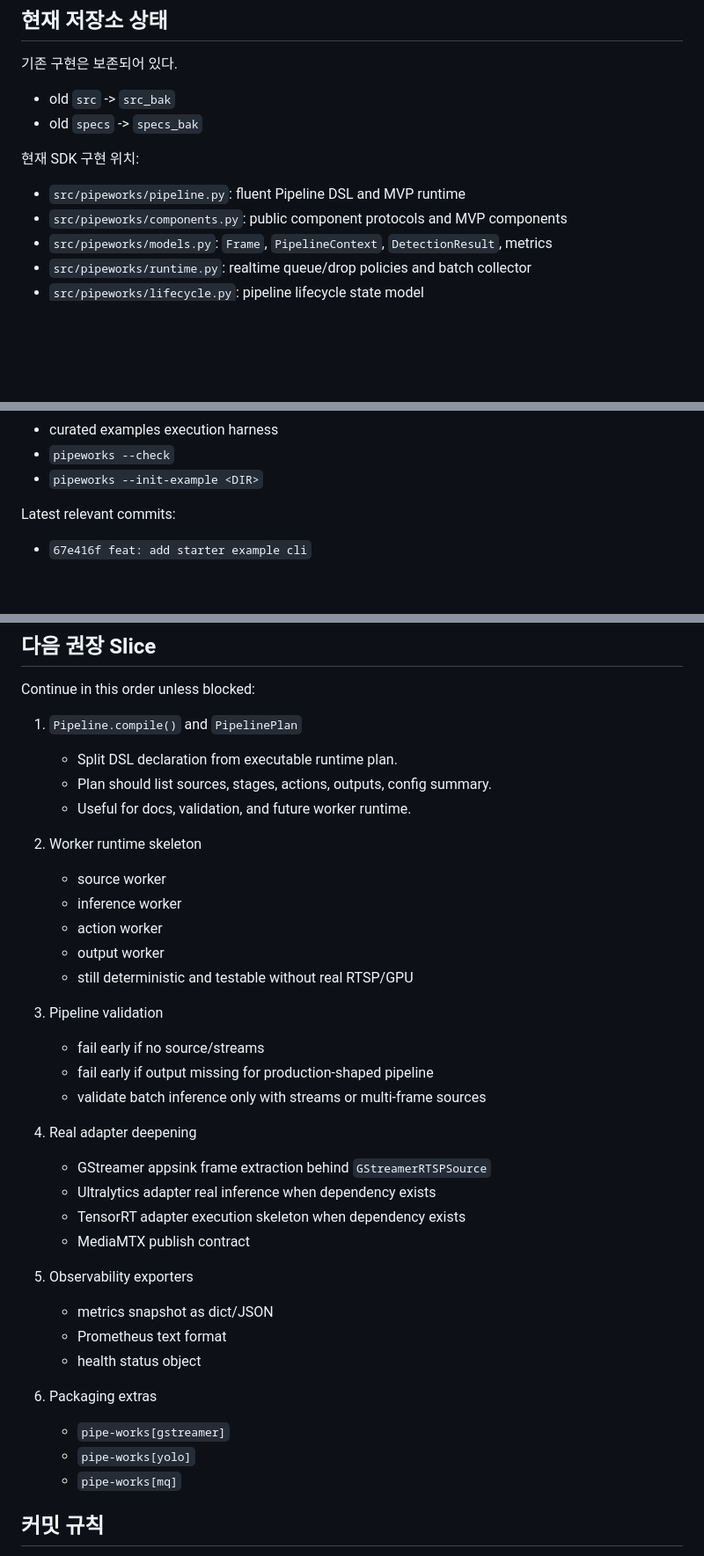
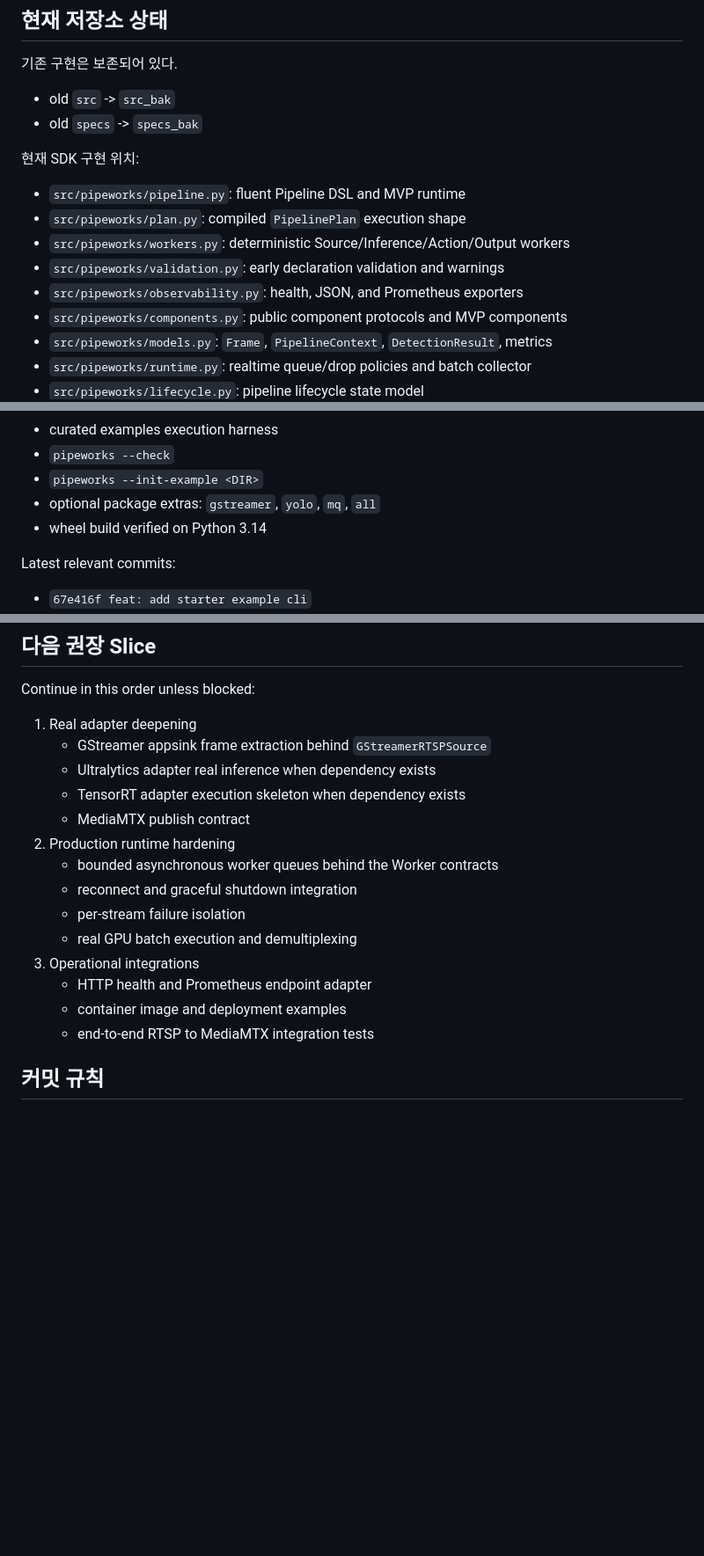
Before and after one commit to look4counter/pipe-works, a Markdown page: AGENTS.md, 3 parts joined by grey strips. Shown at 88% size. GitHub-like rendering; blank space fills up the shorter version.

Commit message:
docs: update agent handoff after runtime slices

```diff
--- a/AGENTS.md
+++ b/AGENTS.md
@@ -56,6 +56,10 @@ Python 코드가 `config.xxx`로 도배되어 pipeline 의미를 숨기면 안
 현재 SDK 구현 위치:
 
 - `src/pipeworks/pipeline.py`: fluent Pipeline DSL and MVP runtime
+- `src/pipeworks/plan.py`: compiled `PipelinePlan` execution shape
+- `src/pipeworks/workers.py`: deterministic Source/Inference/Action/Output workers
+- `src/pipeworks/validation.py`: early declaration validation and warnings
+- `src/pipeworks/observability.py`: health, JSON, and Prometheus exporters
 - `src/pipeworks/components.py`: public component protocols and MVP components
 - `src/pipeworks/models.py`: `Frame`, `PipelineContext`, `DetectionResult`, metrics
 - `src/pipeworks/runtime.py`: realtime queue/drop policies and batch collector
@@ -122,6 +126,8 @@ Implemented and pushed to `main`:
 - curated examples execution harness
 - `pipeworks --check`
 - `pipeworks --init-example <DIR>`
+- optional package extras: `gstreamer`, `yolo`, `mq`, `all`
+- wheel build verified on Python 3.14
 
 Latest relevant commits:
 
@@ -222,38 +228,20 @@ Do not make the normal user write:
 
 Continue in this order unless blocked:
 
-1. `Pipeline.compile()` and `PipelinePlan`
-   - Split DSL declaration from executable runtime plan.
-   - Plan should list sources, stages, actions, outputs, config summary.
-   - Useful for docs, validation, and future worker runtime.
-
-2. Worker runtime skeleton
-   - source worker
-   - inference worker
-   - action worker
-   - output worker
-   - still deterministic and testable without real RTSP/GPU
-
-3. Pipeline validation
-   - fail early if no source/streams
-   - fail early if output missing for production-shaped pipeline
-   - validate batch inference only with streams or multi-frame sources
-
-4. Real adapter deepening
+1. Real adapter deepening
    - GStreamer appsink frame extraction behind `GStreamerRTSPSource`
    - Ultralytics adapter real inference when dependency exists
    - TensorRT adapter execution skeleton when dependency exists
    - MediaMTX publish contract
-
-5. Observability exporters
-   - metrics snapshot as dict/JSON
-   - Prometheus text format
-   - health status object
-
-6. Packaging extras
-   - `pipe-works[gstreamer]`
-   - `pipe-works[yolo]`
-   - `pipe-works[mq]`
+2. Production runtime hardening
+   - bounded asynchronous worker queues behind the Worker contracts
+   - reconnect and graceful shutdown integration
+   - per-stream failure isolation
+   - real GPU batch execution and demultiplexing
+3. Operational integrations
+   - HTTP health and Prometheus endpoint adapter
+   - container image and deployment examples
+   - end-to-end RTSP to MediaMTX integration tests
 
 ## 커밋 규칙
 
```
